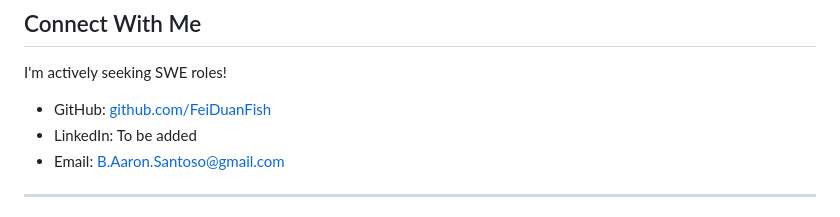
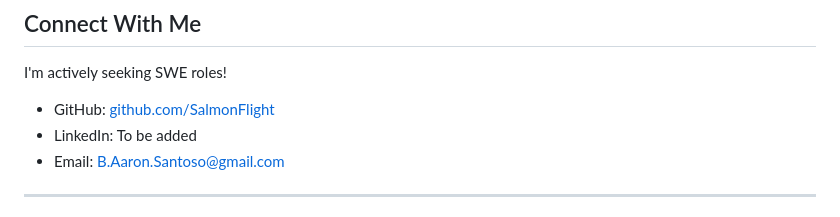
Before and after one commit to SalmonFlight/Fitness-Progress-Tracker, a Markdown page: README.md, the part around the change. GitHub-like rendering.

Commit message:
Update GitHub link in README

```diff
--- a/README.md
+++ b/README.md
@@ -262,7 +262,7 @@ Here are some features I'd like to add in the future:
 
 I'm actively seeking SWE roles!
 
-- GitHub: [github.com/FeiDuanFish](https://github.com/FeiDuanFish)
+- GitHub: [github.com/SalmonFlight](https://github.com/SalmonFlight)
 - LinkedIn: To be added
 - Email: B.Aaron.Santoso@gmail.com
 
```
